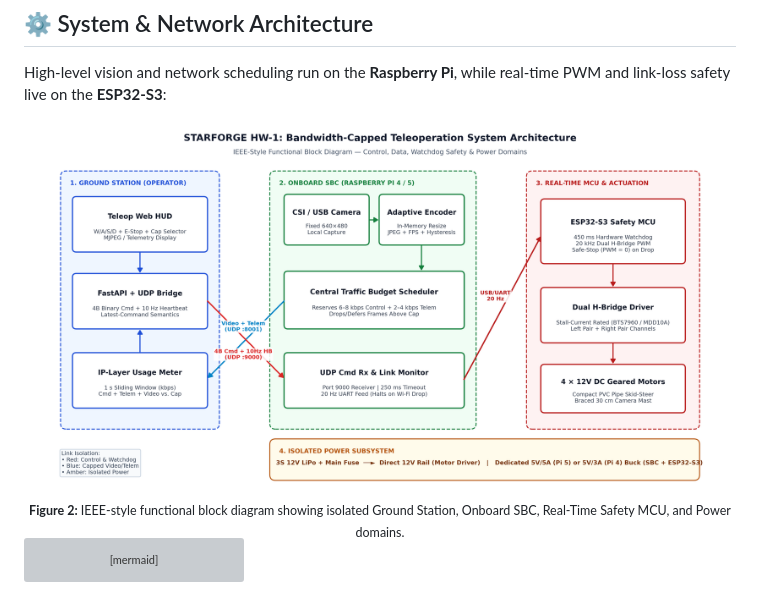
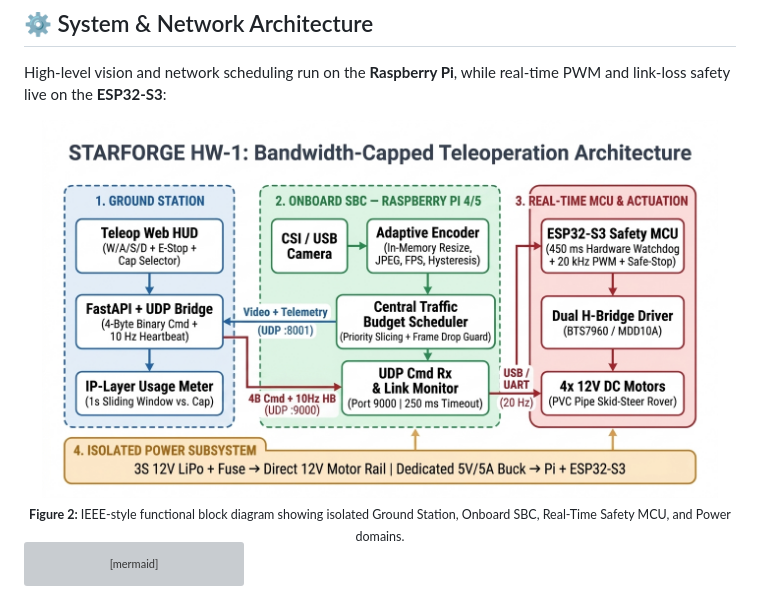
Before and after one commit to DK-A/starforge-hw1-bandwidth-rover, a Markdown page: README.md, the part around the change. Drawn GitHub-style; pictures changed too: assets/ieee_system_architecture.jpg (added), assets/ieee_system_architecture.png (deleted); grey boxes are pictures that could not be loaded.

Commit message:
Replace architecture diagram with Nano Banana IEEE-style diagram

```diff
--- a/README.md
+++ b/README.md
@@ -54,7 +54,7 @@ Built for rapid 24-hour assembly using a compact square PVC pipe frame (`wheelba
 High-level vision and network scheduling run on the **Raspberry Pi**, while real-time PWM and link-loss safety live on the **ESP32-S3**:
 
 <div align="center">
-  <img src="assets/ieee_system_architecture.png" alt="IEEE-Style System Architecture Diagram" width="95%" />
+  <img src="assets/ieee_system_architecture.jpg" alt="IEEE-Style System Architecture Diagram" width="95%" />
   <br />
   <sub><b>Figure 2:</b> IEEE-style functional block diagram showing isolated Ground Station, Onboard SBC, Real-Time Safety MCU, and Power domains.</sub>
 </div>
```
